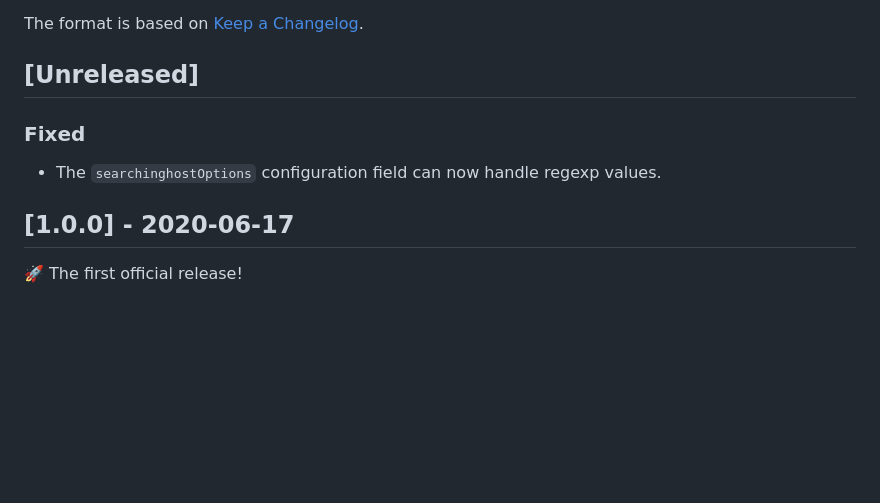
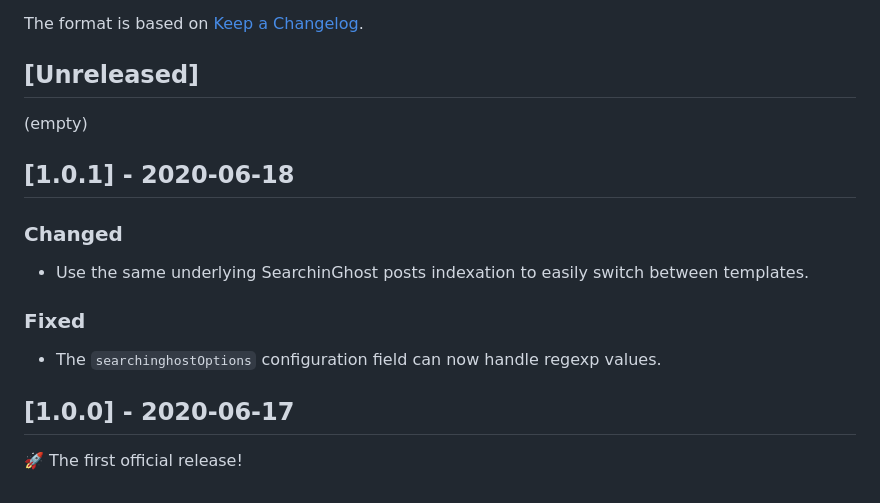
Before and after one commit to gmfmi/searchinghost-easy, a Markdown page: CHANGELOG.md, the part around the change. Drawn GitHub-style; blank space fills up the shorter version.

```diff
--- a/CHANGELOG.md
+++ b/CHANGELOG.md
@@ -6,10 +6,16 @@ The format is based on [Keep a Changelog](https://keepachangelog.com/en/1.0.0/).
 
 
 ## [Unreleased]
+(empty)
+
+
+## [1.0.1] - 2020-06-18
+### Changed
+- Use the same underlying SearchinGhost posts indexation to easily switch between templates.
+
 ### Fixed
 - The `searchinghostOptions` configuration field can now handle regexp values.
 
 
 ## [1.0.0] - 2020-06-17
-
 🚀 The first official release!
```
Also changed, not shown: README.md (+30 -17 lines), screenshots/readme/create-post-links.png (added), screenshots/readme/step1.png (renamed from screenshots/installation/step1.png), screenshots/readme/step2.png (renamed from screenshots/installation/step2.png), screenshots/readme/step3.png (renamed from screenshots/installation/step3.png), 6 other files.
